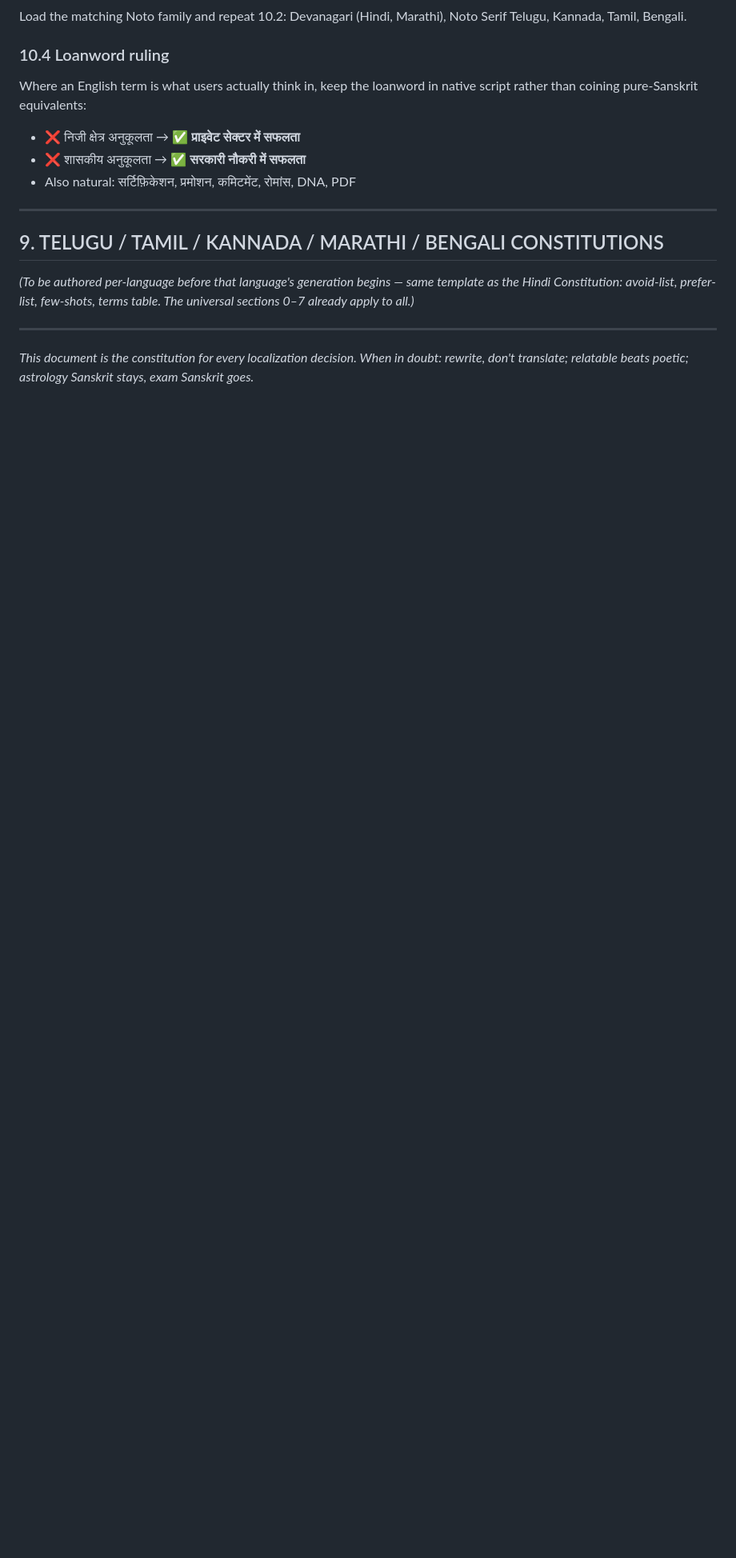
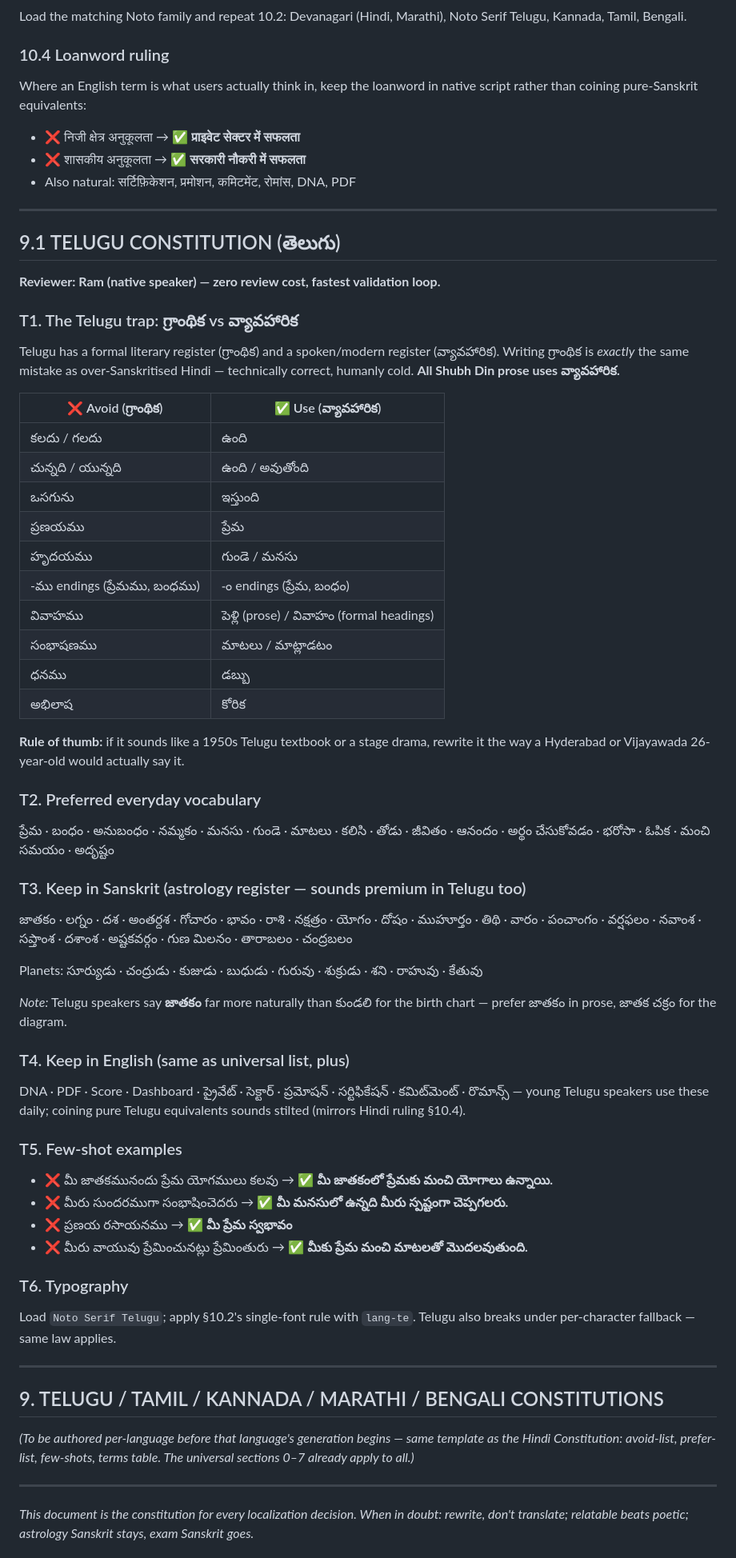
Before and after one commit to rankirokz-prog/shubhdin, a Markdown page: localization/SHUBHDIN-LANGUAGE-BIBLE.md, the part around one of its changes. Shown at 80% size. Drawn GitHub-style; blank space fills up the shorter version.

```diff
--- a/localization/SHUBHDIN-LANGUAGE-BIBLE.md
+++ b/localization/SHUBHDIN-LANGUAGE-BIBLE.md
@@ -301,6 +302,68 @@ native script rather than coining pure-Sanskrit equivalents:
 
 ---
 
+## 9.1 TELUGU CONSTITUTION (తెలుగు)
+
+**Reviewer: Ram (native speaker) — zero review cost, fastest validation loop.**
+
+### T1. The Telugu trap: గ్రాంథిక vs వ్యావహారిక
+
+Telugu has a formal literary register (గ్రాంథిక) and a spoken/modern register
+(వ్యావహారిక). Writing గ్రాంథిక is *exactly* the same mistake as over-Sanskritised
+Hindi — technically correct, humanly cold. **All Shubh Din prose uses వ్యావహారిక.**
+
+| ❌ Avoid (గ్రాంథిక) | ✅ Use (వ్యావహారిక) |
+|---|---|
+| కలదు / గలదు | ఉంది |
+| చున్నది / యున్నది | ఉంది / అవుతోంది |
+| ఒసగును | ఇస్తుంది |
+| ప్రణయము | ప్రేమ |
+| హృదయము | గుండె / మనసు |
+| -ము endings (ప్రేమము, బంధము) | -ం endings (ప్రేమ, బంధం) |
+| వివాహము | పెళ్లి (prose) / వివాహం (formal headings) |
+| సంభాషణము | మాటలు / మాట్లాడటం |
+| ధనము | డబ్బు |
+| అభిలాష | కోరిక |
+
+**Rule of thumb:** if it sounds like a 1950s Telugu textbook or a stage drama,
+rewrite it the way a Hyderabad or Vijayawada 26-year-old would actually say it.
+
+### T2. Preferred everyday vocabulary
+
+ప్రేమ · బంధం · అనుబంధం · నమ్మకం · మనసు · గుండె · మాటలు · కలిసి · తోడు ·
+జీవితం · ఆనందం · అర్థం చేసుకోవడం · భరోసా · ఓపిక · మంచి సమయం · అదృష్టం
+
+### T3. Keep in Sanskrit (astrology register — sounds premium in Telugu too)
+
+జాతకం · లగ్నం · దశ · అంతర్దశ · గోచారం · భావం · రాశి · నక్షత్రం · యోగం · దోషం ·
+ముహూర్తం · తిథి · వారం · పంచాంగం · వర్షఫలం · నవాంశ · సప్తాంశ · దశాంశ ·
+అష్టకవర్గం · గుణ మిలనం · తారాబలం · చంద్రబలం
+
+Planets: సూర్యుడు · చంద్రుడు · కుజుడు · బుధుడు · గురువు · శుక్రుడు · శని · రాహువు · కేతువు
+
+*Note:* Telugu speakers say **జాతకం** far more naturally than కుండలి for the
+birth chart — prefer జాతకం in prose, జాతక చక్రం for the diagram.
+
+### T4. Keep in English (same as universal list, plus)
+
+DNA · PDF · Score · Dashboard · ప్రైవేట్ · సెక్టార్ · ప్రమోషన్ · సర్టిఫికేషన్ ·
+కమిట్‌మెంట్ · రొమాన్స్ — young Telugu speakers use these daily; coining pure
+Telugu equivalents sounds stilted (mirrors Hindi ruling §10.4).
+
+### T5. Few-shot examples
+
+- ❌ మీ జాతకమునందు ప్రేమ యోగములు కలవు → ✅ **మీ జాతకంలో ప్రేమకు మంచి యోగాలు ఉన్నాయి.**
+- ❌ మీరు సుందరముగా సంభాషించెదరు → ✅ **మీ మనసులో ఉన్నది మీరు స్పష్టంగా చెప్పగలరు.**
+- ❌ ప్రణయ రసాయనము → ✅ **మీ ప్రేమ స్వభావం**
+- ❌ మీరు వాయువు ప్రేమించునట్లు ప్రేమింతురు → ✅ **మీకు ప్రేమ మంచి మాటలతో మొదలవుతుంది.**
+
+### T6. Typography
+
+Load `Noto Serif Telugu`; apply §10.2's single-font rule with `lang-te`.
+Telugu also breaks under per-character fallback — same law applies.
+
+---
+
 ## 9. TELUGU / TAMIL / KANNADA / MARATHI / BENGALI CONSTITUTIONS
 
 *(To be authored per-language before that language's generation begins — same
```
Also changed, not shown: other parts of localization/SHUBHDIN-LANGUAGE-BIBLE.md (+28 -1 lines).
